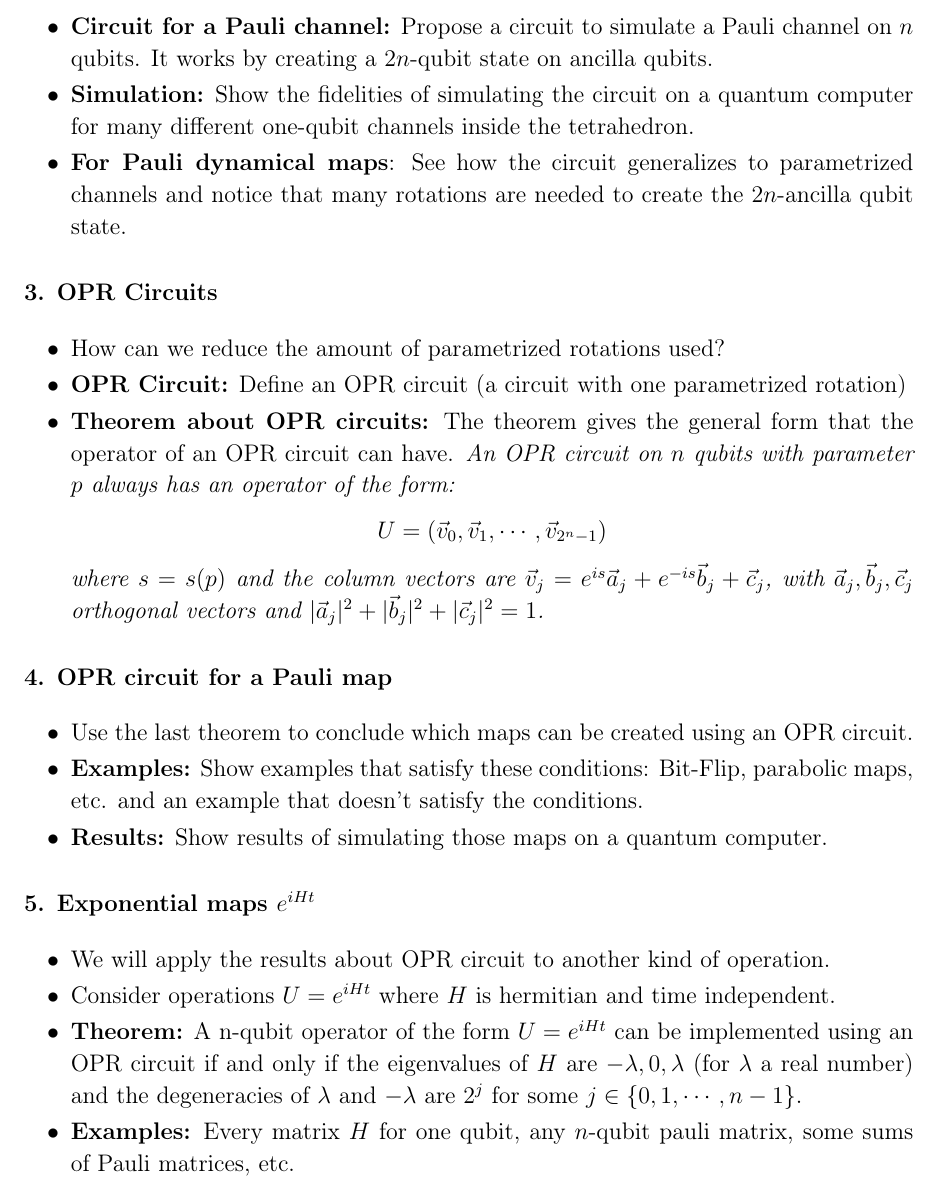
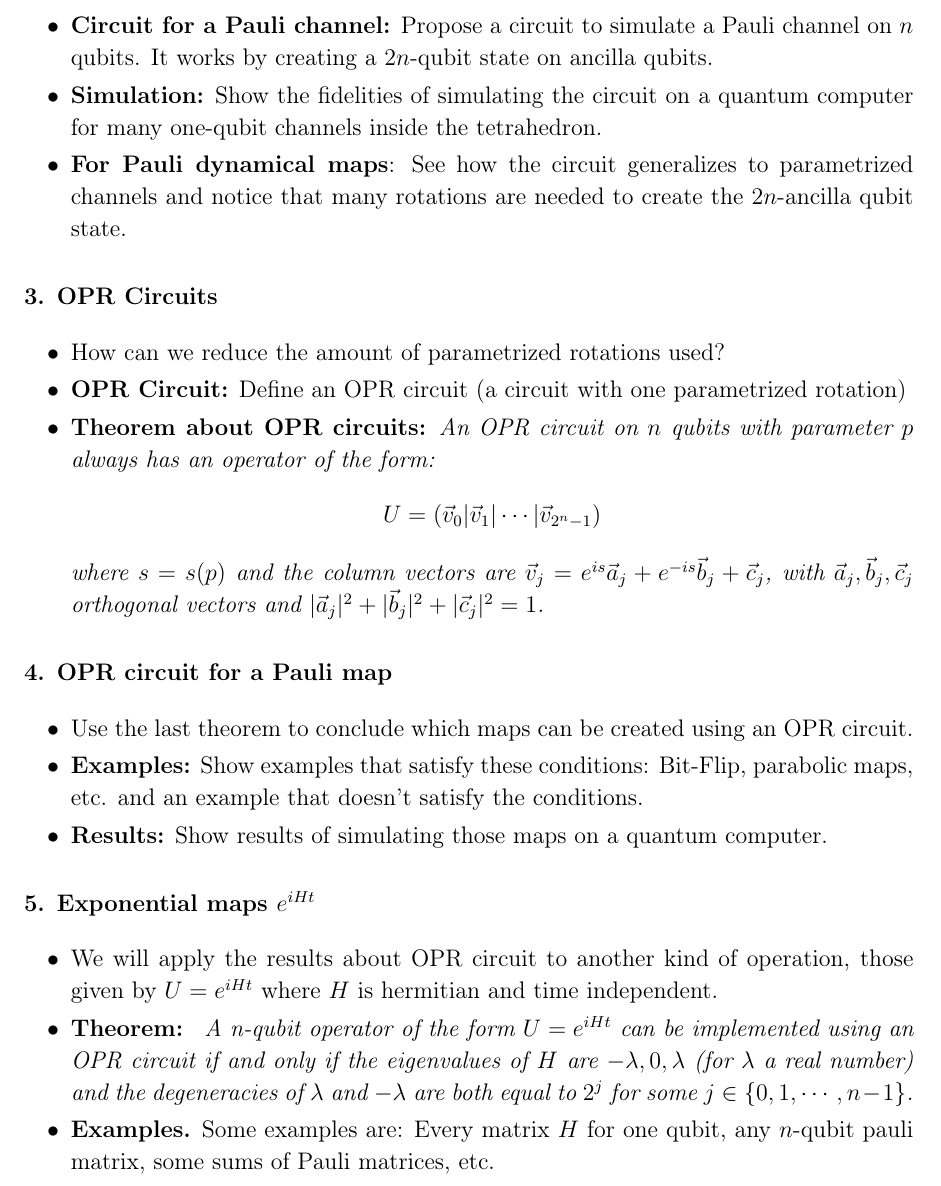
Before and after one commit to tbasile/Una-Rotacion-Parametrizada, a LaTeX paper (main.tex, which reads Cap2.tex, Cap3.tex, Cap5.tex): part of page 2 of 15, cut so that both start at the same text. Compiled offline with pdfLaTeX.

Commit message:
Actualización 2

```diff
--- a/Cap2.tex
+++ b/Cap2.tex
@@ -2,6 +2,6 @@
 
 \begin{itemize}
 \item \textbf{Circuit for a Pauli channel:}  Propose a circuit to simulate a Pauli channel on $n$ qubits. It works by creating a $2n$-qubit state on ancilla qubits.
-\item \textbf{Simulation:} Show the fidelities of simulating the circuit on a quantum computer for many different one-qubit channels inside the tetrahedron.
+\item \textbf{Simulation:} Show the fidelities of simulating the circuit on a quantum computer for many one-qubit channels inside the tetrahedron.
 \item \textbf{For Pauli dynamical maps}: See how the circuit generalizes to parametrized channels and notice that many rotations are needed to create the $2n$-ancilla qubit state.
 \end{itemize}
--- a/Cap3.tex
+++ b/Cap3.tex
@@ -2,9 +2,9 @@
 \begin{itemize}
 \item How can we reduce the amount of parametrized rotations used?
 \item \textbf{OPR Circuit:} Define an OPR circuit (a circuit with one parametrized rotation)
-\item \textbf{Theorem about OPR circuits:} The theorem gives the general form that the operator of an OPR circuit can have. \textit{An OPR circuit on $n$ qubits with parameter $p$ always has an operator of the form:}
+\item \textbf{Theorem about OPR circuits:} \textit{An OPR circuit on $n$ qubits with parameter $p$ always has an operator of the form:}
 \begin{align*}
-U = (\vec{v}_0, \vec{v}_1, \cdots, \vec{v}_{2^n-1})
+U = (\vec{v}_0| \vec{v}_1| \cdots| \vec{v}_{2^n-1})
 \end{align*}
 \textit{where $s = s(p)$ and the column vectors are $\vec{v}_j = e^{is} \vec{a}_j + e^{-is} \vec{b}_j + \vec{c}_j$, with $\vec{a}_j, \vec{b}_j, \vec{c}_j$ orthogonal vectors and $|\vec{a}_j|^2 + |\vec{b}_j|^2 + |\vec{c}_j|^2 = 1$.}
 \end{itemize}
--- a/Cap5.tex
+++ b/Cap5.tex
@@ -1,7 +1,6 @@
 \section{Exponential maps $e^{iHt}$}
 \begin{itemize}
-\item We will apply the results about OPR circuit to another kind of operation.
-\item Consider operations $U  = e^{iHt}$ where $H$ is hermitian  and time independent.
-\item \textbf{Theorem:} A n-qubit operator of the form $U = e^{iHt}$ can be implemented using an OPR circuit if and only if the eigenvalues of $H$ are $-\lambda,0,\lambda$ (for $\lambda$ a real number) and the degeneracies of $\lambda$ and $-\lambda$ are $2^j$ for some $j\in \{0,1,\cdots,n-1\}$.
-\item \textbf{Examples:} Every matrix $H$ for one qubit, any $n$-qubit pauli matrix, some sums of Pauli matrices, etc.
+\item We will apply the results about OPR circuit to another kind of operation, those given by $U  = e^{iHt}$ where $H$ is hermitian  and time independent.
+\item \textbf{Theorem:} \textit{ A n-qubit operator of the form $U = e^{iHt}$ can be implemented using an OPR circuit if and only if the eigenvalues of $H$ are $-\lambda,0,\lambda$ (for $\lambda$ a real number) and the degeneracies of $\lambda$ and $-\lambda$ are both equal to $2^j$ for some $j\in \{0,1,\cdots,n-1\}$.}
+\item \textbf{Examples.} Some examples are: Every matrix $H$ for one qubit, any $n$-qubit pauli matrix, some sums of Pauli matrices, etc.
 \end{itemize}
```
Also changed, not shown: main.pdf.
